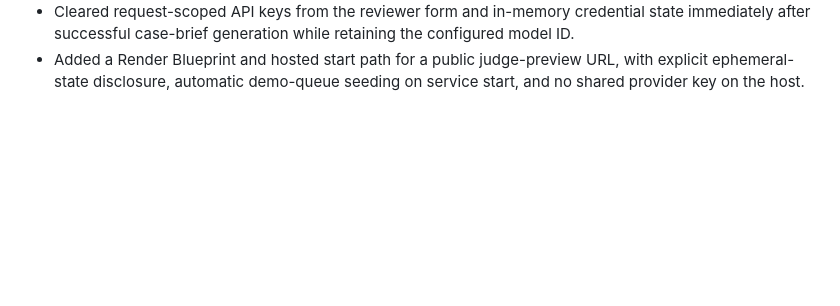
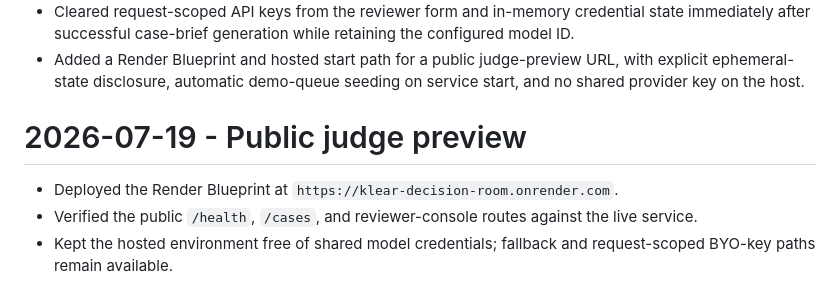
Before and after one commit to peuarchukiati-rgb/klear-decision-room, a Markdown page: BUILD_WEEK_LOG.md, the part around the change. Drawn GitHub-style; blank space fills up the shorter version.

```diff
--- a/BUILD_WEEK_LOG.md
+++ b/BUILD_WEEK_LOG.md
@@ -35,3 +35,8 @@
 - Changed the topbar demo control into a high-contrast one-click `Run Demo` action and made `Refresh` reset only the presentation state to the blank post-intro workspace without deleting cases or audit history.
 - Cleared request-scoped API keys from the reviewer form and in-memory credential state immediately after successful case-brief generation while retaining the configured model ID.
 - Added a Render Blueprint and hosted start path for a public judge-preview URL, with explicit ephemeral-state disclosure, automatic demo-queue seeding on service start, and no shared provider key on the host.
+# 2026-07-19 - Public judge preview
+
+- Deployed the Render Blueprint at `https://klear-decision-room.onrender.com`.
+- Verified the public `/health`, `/cases`, and reviewer-console routes against the live service.
+- Kept the hosted environment free of shared model credentials; fallback and request-scoped BYO-key paths remain available.
```
Also changed, not shown: README.md (+6 -0 lines).
